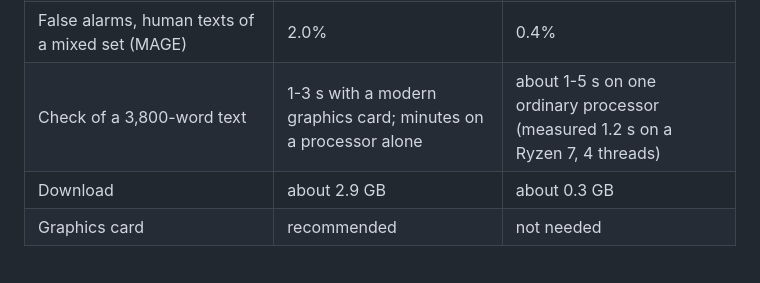
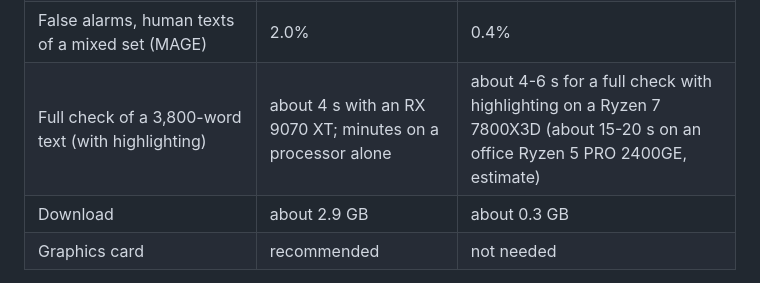
Before and after one commit to Lendarixon/Linda, a Markdown page: README.md, the part around the change. GitHub-like rendering.

Commit message:
README: honest speed numbers (full check with highlighting), 2.0.5.0

```diff
--- a/README.md
+++ b/README.md
@@ -23,7 +23,7 @@ Not sure? Take Lite: it runs everywhere, and Linda-Pro can be added later.
 | Russian AI texts found (false alarms) | 80.3% (0.6%) | 77.3% (1.2%) |
 | False alarms, non-native exam essays (TOEFL) | 5.5% | 2.2% |
 | False alarms, human texts of a mixed set (MAGE) | 2.0% | 0.4% |
-| Check of a 3,800-word text | 1-3 s with a modern graphics card; minutes on a processor alone | about 1-5 s on one ordinary processor (measured 1.2 s on a Ryzen 7, 4 threads) |
+| Full check of a 3,800-word text (with highlighting) | about 4 s with an RX 9070 XT; minutes on a processor alone | about 4-6 s for a full check with highlighting on a Ryzen 7 7800X3D (about 15-20 s on an office Ryzen 5 PRO 2400GE, estimate) |
 | Download | about 2.9 GB | about 0.3 GB |
 | Graphics card | recommended | not needed |
 
```
